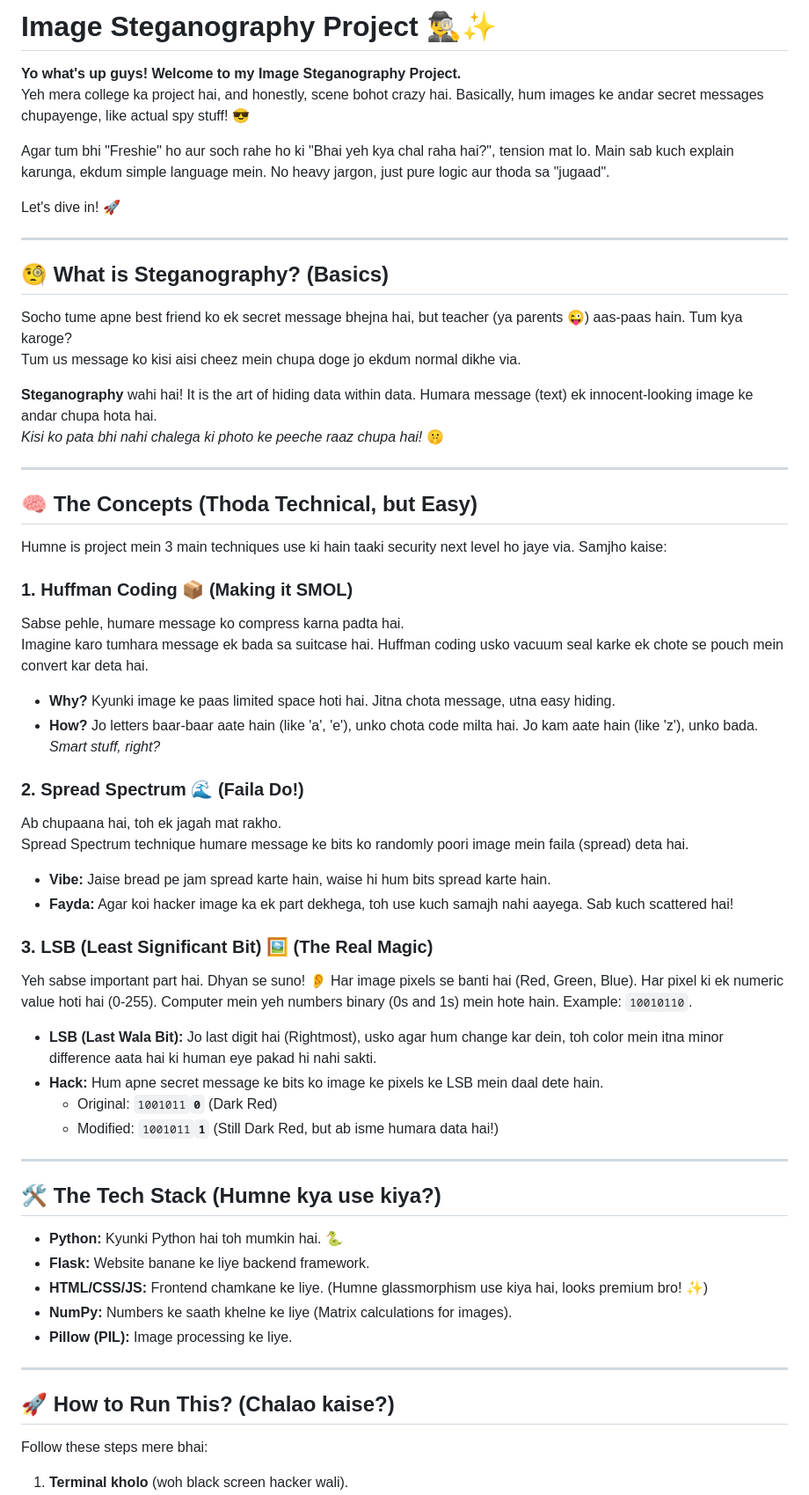
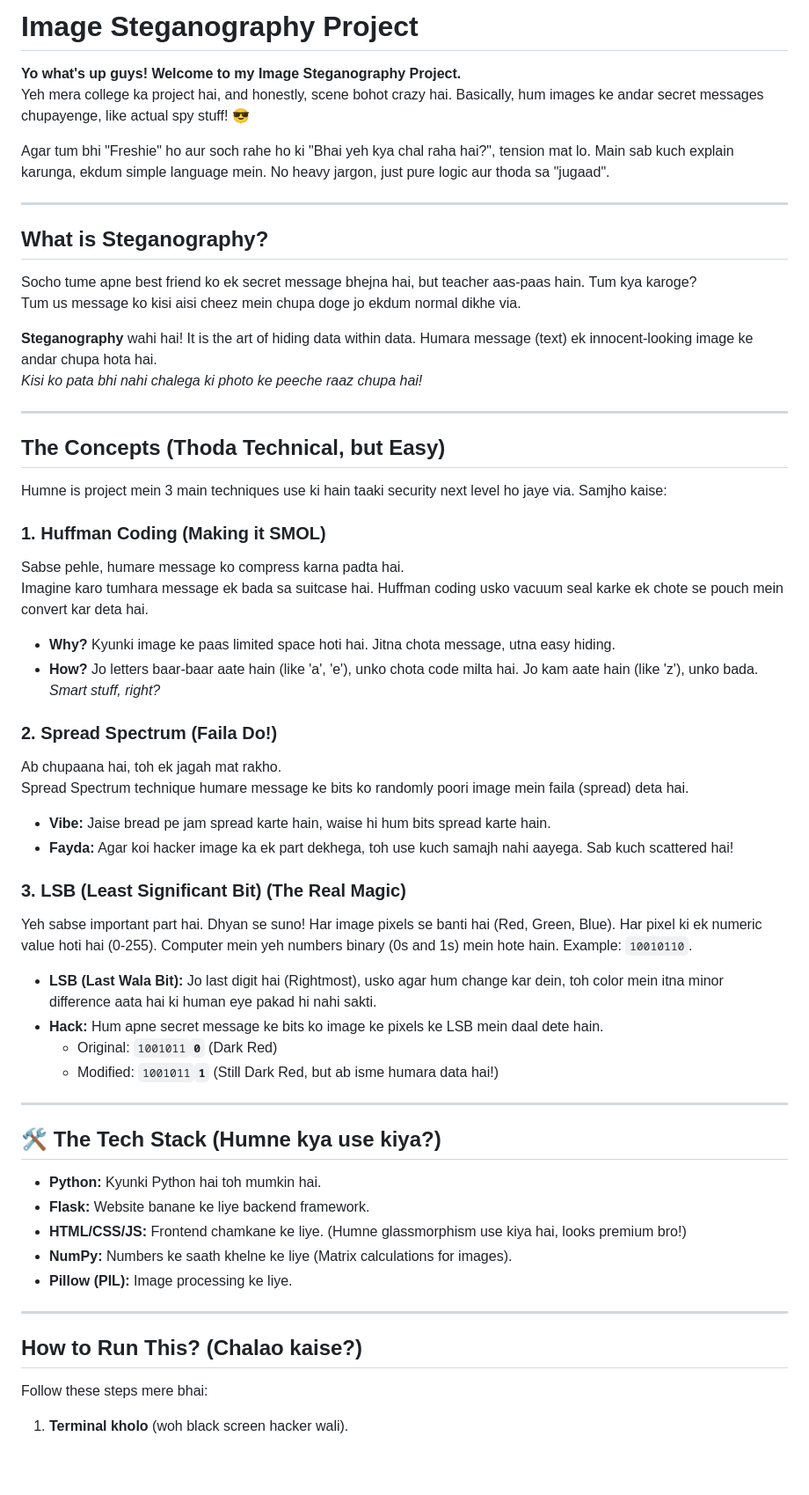
Before and after one commit to Cy-nape/Image-Steganography, a Markdown page: README.md, the part around one of its changes. Shown at 88% size. Rendered like a GitHub page; blank space fills up the shorter version.

Commit message:
Revise README for clarity and conciseness
Updated README to improve clarity and remove unnecessary content.

```diff
--- a/README.md
+++ b/README.md
@@ -1,43 +1,41 @@
-# Image Steganography Project 🕵️‍♂️✨
+# Image Steganography Project
 
 **Yo what's up guys! Welcome to my Image Steganography Project.**
 Yeh mera college ka project hai, and honestly, scene bohot crazy hai. Basically, hum images ke andar secret messages chupayenge, like actual spy stuff! 😎
 
 Agar tum bhi "Freshie" ho aur soch rahe ho ki "Bhai yeh kya chal raha hai?", tension mat lo. Main sab kuch explain karunga, ekdum simple language mein. No heavy jargon, just pure logic aur thoda sa "jugaad".
 
-Let's dive in! 🚀
-
 ---
 
-## 🧐 What is Steganography? (Basics)
+## What is Steganography?
 
-Socho tume apne best friend ko ek secret message bhejna hai, but teacher (ya parents 😜) aas-paas hain. Tum kya karoge?
+Socho tume apne best friend ko ek secret message bhejna hai, but teacher aas-paas hain. Tum kya karoge?
 Tum us message ko kisi aisi cheez mein chupa doge jo ekdum normal dikhe via.
 
 **Steganography** wahi hai!
 It is the art of hiding data within data. Humara message (text) ek innocent-looking image ke andar chupa hota hai.
-*Kisi ko pata bhi nahi chalega ki photo ke peeche raaz chupa hai!* 🤫
+*Kisi ko pata bhi nahi chalega ki photo ke peeche raaz chupa hai!*
 
 ---
 
-## 🧠 The Concepts (Thoda Technical, but Easy)
+## The Concepts (Thoda Technical, but Easy)
 
 Humne is project mein 3 main techniques use ki hain taaki security next level ho jaye via. Samjho kaise:
 
-### 1. Huffman Coding 📦 (Making it SMOL)
+### 1. Huffman Coding (Making it SMOL)
 Sabse pehle, humare message ko compress karna padta hai.
 Imagine karo tumhara message ek bada sa suitcase hai. Huffman coding usko vacuum seal karke ek chote se pouch mein convert kar deta hai.
 *   **Why?** Kyunki image ke paas limited space hoti hai. Jitna chota message, utna easy hiding.
 *   **How?** Jo letters baar-baar aate hain (like 'a', 'e'), unko chota code milta hai. Jo kam aate hain (like 'z'), unko bada. *Smart stuff, right?*
 
-### 2. Spread Spectrum 🌊 (Faila Do!)
+### 2. Spread Spectrum (Faila Do!)
 Ab chupaana hai, toh ek jagah mat rakho.
 Spread Spectrum technique humare message ke bits ko randomly poori image mein faila (spread) deta hai.
 *   **Vibe:** Jaise bread pe jam spread karte hain, waise hi hum bits spread karte hain.
 *   **Fayda:** Agar koi hacker image ka ek part dekhega, toh use kuch samajh nahi aayega. Sab kuch scattered hai!
 
-### 3. LSB (Least Significant Bit) 🖼️ (The Real Magic)
-Yeh sabse important part hai. Dhyan se suno! 👂
+### 3. LSB (Least Significant Bit) (The Real Magic)
+Yeh sabse important part hai. Dhyan se suno!
 Har image pixels se banti hai (Red, Green, Blue). Har pixel ki ek numeric value hoti hai (0-255).
 Computer mein yeh numbers binary (0s and 1s) mein hote hain. Example: `10010110`.
 
@@ -50,15 +48,15 @@ Computer mein yeh numbers binary (0s and 1s) mein hote hain. Example: `10010110`
 
 ## 🛠️ The Tech Stack (Humne kya use kiya?)
 
-*   **Python:** Kyunki Python hai toh mumkin hai. 🐍
+*   **Python:** Kyunki Python hai toh mumkin hai.
 *   **Flask:** Website banane ke liye backend framework.
-*   **HTML/CSS/JS:** Frontend chamkane ke liye. (Humne glassmorphism use kiya hai, looks premium bro! ✨)
+*   **HTML/CSS/JS:** Frontend chamkane ke liye. (Humne glassmorphism use kiya hai, looks premium bro!)
 *   **NumPy:** Numbers ke saath khelne ke liye (Matrix calculations for images).
 *   **Pillow (PIL):** Image processing ke liye.
 
 ---
 
-## 🚀 How to Run This? (Chalao kaise?)
+## How to Run This? (Chalao kaise?)
 
 Follow these steps mere bhai:
 
```
Also changed, not shown: other parts of README.md (+2 -7 lines).
